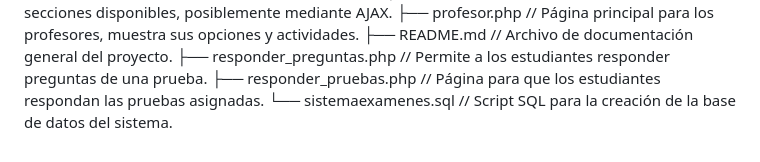
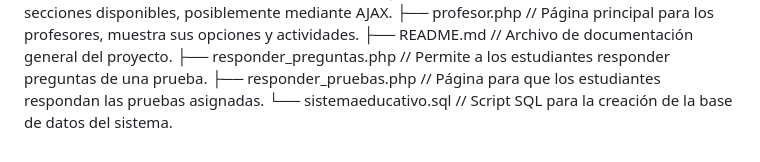
Before and after one commit to joseaugustosoto/orlenis, a Markdown page: estructura_del_proyecto.md, the part around the change. GitHub-like rendering.

Commit message:
Actualizar nombre del script SQL en la documentación del proyecto

```diff
--- a/estructura_del_proyecto.md
+++ b/estructura_del_proyecto.md
@@ -31,4 +31,4 @@
 ├── README.md                     // Archivo de documentación general del proyecto.
 ├── responder_preguntas.php       // Permite a los estudiantes responder preguntas de una prueba.
 ├── responder_pruebas.php         // Página para que los estudiantes respondan las pruebas asignadas.
-└── sistemaexamenes.sql           // Script SQL para la creación de la base de datos del sistema.
+└── sistemaeducativo.sql           // Script SQL para la creación de la base de datos del sistema.
```
